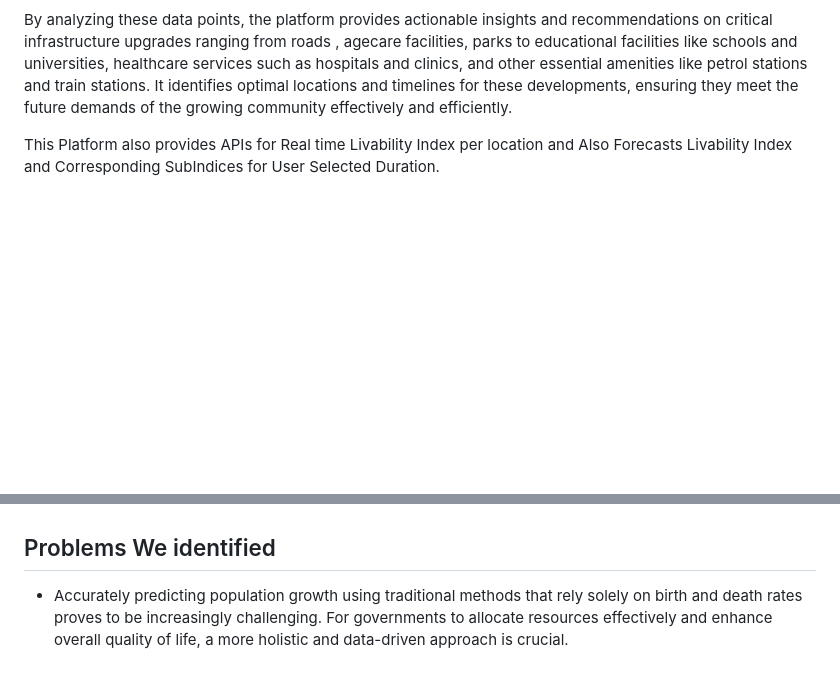
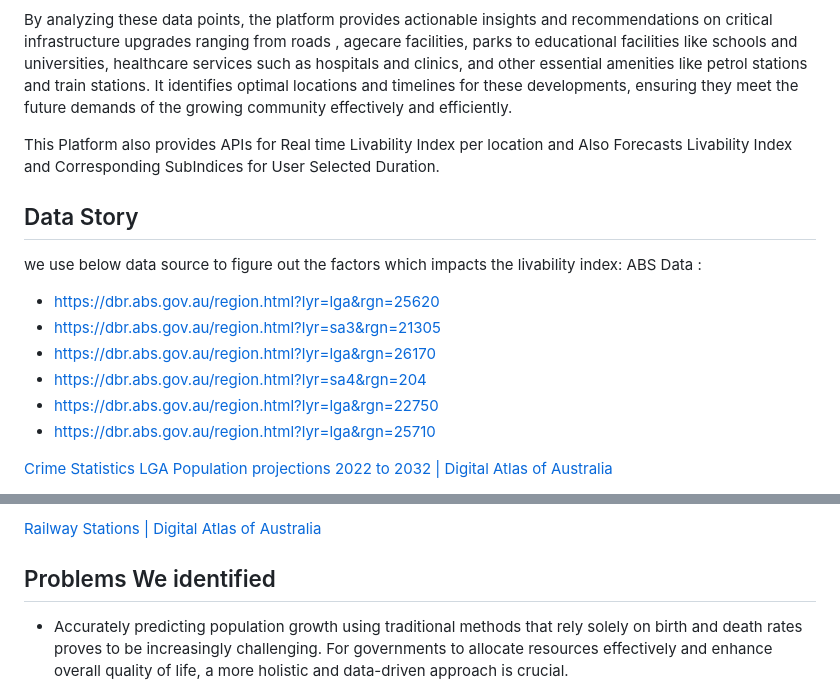
Before and after one commit to stanfordpeng/govhack2024, a Markdown page: README.md, 2 parts joined by grey strips. Rendered like a GitHub page; blank space fills up the shorter version.

```diff
--- a/README.md
+++ b/README.md
@@ -6,3 +6,19 @@ This AI-powered platform addresses these issues by integrating multi-dimensional
 By analyzing these data points, the platform provides actionable insights and recommendations on critical infrastructure upgrades ranging from roads , agecare facilities, parks to educational facilities like schools and universities, healthcare services such as hospitals and clinics, and other essential amenities like petrol stations and train stations. It identifies optimal locations and timelines for these developments, ensuring they meet the future demands of the growing community effectively and efficiently.
 
 This Platform also provides APIs for Real time Livability Index per location and Also Forecasts Livability Index and Corresponding SubIndices for User Selected Duration.
+
+
+## Data Story
+we use below data source to figure out the factors which impacts the livability index:
+ABS Data :
+ - https://dbr.abs.gov.au/region.html?lyr=lga&rgn=25620
+ - https://dbr.abs.gov.au/region.html?lyr=sa3&rgn=21305
+ - https://dbr.abs.gov.au/region.html?lyr=lga&rgn=26170
+ - https://dbr.abs.gov.au/region.html?lyr=sa4&rgn=204
+ - https://dbr.abs.gov.au/region.html?lyr=lga&rgn=22750
+ - https://dbr.abs.gov.au/region.html?lyr=lga&rgn=25710
+
+[Crime Statistics](https://www.crimestatistics.vic.gov.au/crime-statistics/latest-crime-data-by-area)
+[LGA Population projections 2022 to 2032 | Digital Atlas of Australia ](
+https://digital.atlas.gov.au/datasets/5f866394db4a452da103bcaf9acf23fd_0/explore?location=-23.515642%2C-47.592505%2C3.98)
+
@@ -9,3 +47,5 @@ This Platform also provides APIs for Real time Livability Index per location and
+[Railway Stations | Digital Atlas of Australia](
+https://digital.atlas.gov.au/datasets/ce226ce26ed94a8f9b644b000cb8430e_0/explore?location=-20.215809%2C-45.615250%2C3.54)
 
 ## Problems We identified
 * Accurately predicting population growth using traditional methods that rely solely on birth and death rates proves to be increasingly challenging. For governments to allocate resources effectively and enhance overall quality of life, a more holistic and data-driven approach is crucial.
```
Also changed, not shown: other parts of README.md (+22 -0 lines).
